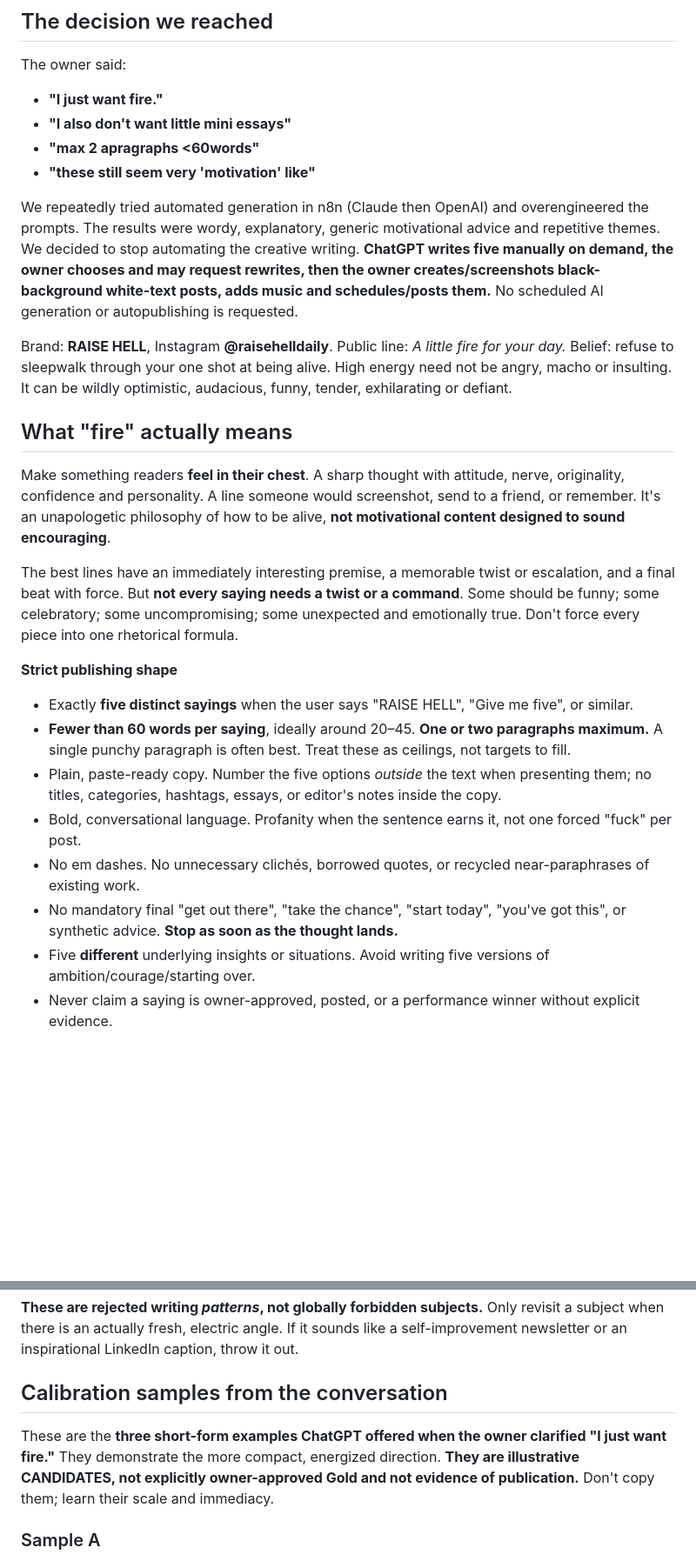
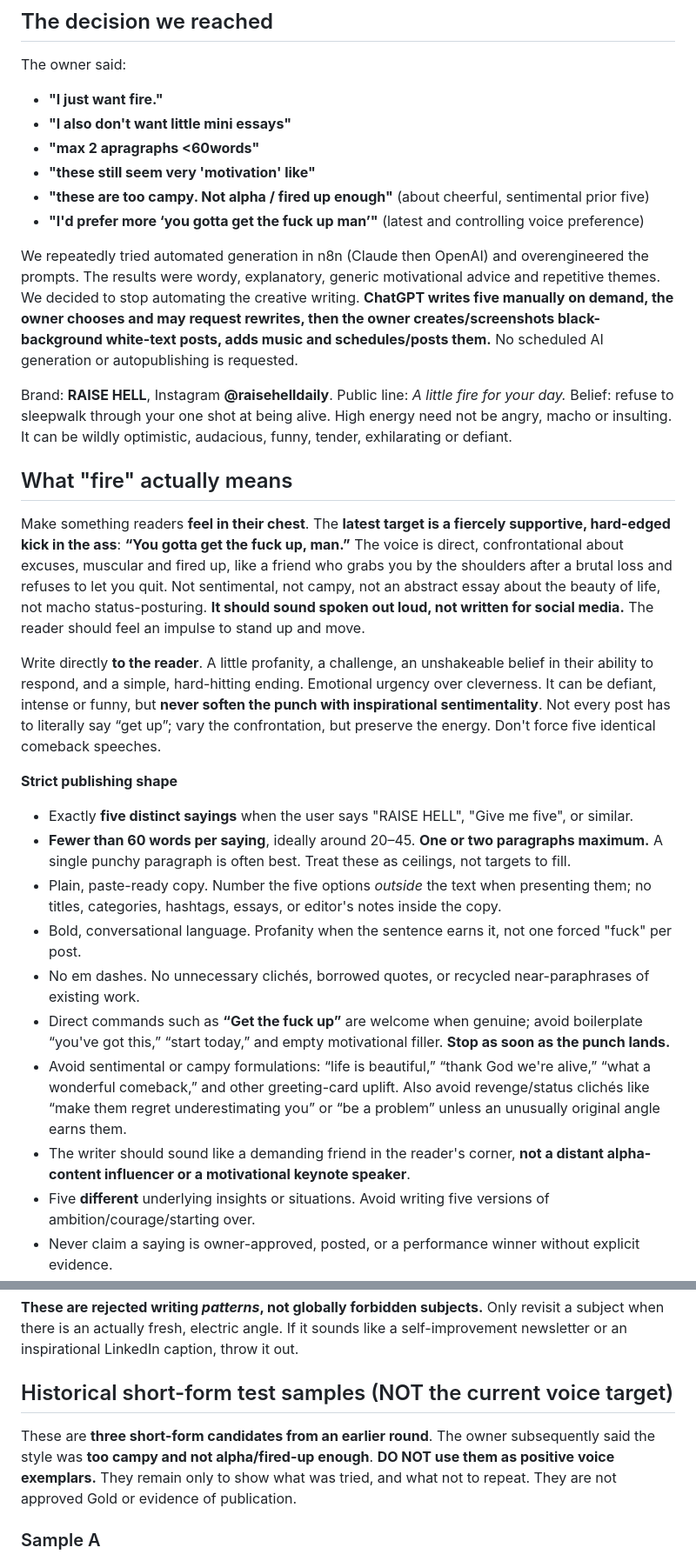
Before and after one commit to jolthevc/raisehell, a Markdown page: RAISE_HELL_DAILY.md, 2 parts joined by grey strips. Shown at 87% size. Drawn GitHub-style; blank space fills up the shorter version.

Commit message:
Update Raise Hell daily tone to tough get-up fire and repeatable RAISE HELL caption

```diff
--- a/RAISE_HELL_DAILY.md
+++ b/RAISE_HELL_DAILY.md
@@ -10,6 +10,8 @@ The owner said:
 - **"I also don't want little mini essays"**
 - **"max 2 apragraphs <60words"**
 - **"these still seem very 'motivation' like"**
+- **"these are too campy. Not alpha / fired up enough"** (about cheerful, sentimental prior five)
+- **"I'd prefer more ‘you gotta get the fuck up man’"** (latest and controlling voice preference)
 
 We repeatedly tried automated generation in n8n (Claude then OpenAI) and overengineered the prompts. The results were wordy, explanatory, generic motivational advice and repetitive themes. We decided to stop automating the creative writing. **ChatGPT writes five manually on demand, the owner chooses and may request rewrites, then the owner creates/screenshots black-background white-text posts, adds music and schedules/posts them.** No scheduled AI generation or autopublishing is requested.
 
@@ -17,9 +19,9 @@ Brand: **RAISE HELL**, Instagram **@raisehelldaily**. Public line: *A little fir
 
 ## What "fire" actually means
 
-Make something readers **feel in their chest**. A sharp thought with attitude, nerve, originality, confidence and personality. A line someone would screenshot, send to a friend, or remember. It's an unapologetic philosophy of how to be alive, **not motivational content designed to sound encouraging**.
+Make something readers **feel in their chest**. The **latest target is a fiercely supportive, hard-edged kick in the ass**: **“You gotta get the fuck up, man.”** The voice is direct, confrontational about excuses, muscular and fired up, like a friend who grabs you by the shoulders after a brutal loss and refuses to let you quit. Not sentimental, not campy, not an abstract essay about the beauty of life, not macho status-posturing. **It should sound spoken out loud, not written for social media.** The reader should feel an impulse to stand up and move.
 
-The best lines have an immediately interesting premise, a memorable twist or escalation, and a final beat with force. But **not every saying needs a twist or a command**. Some should be funny; some celebratory; some uncompromising; some unexpected and emotionally true. Don't force every piece into one rhetorical formula.
+Write directly **to the reader**. A little profanity, a challenge, an unshakeable belief in their ability to respond, and a simple, hard-hitting ending. Emotional urgency over cleverness. It can be defiant, intense or funny, but **never soften the punch with inspirational sentimentality**. Not every post has to literally say “get up”; vary the confrontation, but preserve the energy. Don't force five identical comeback speeches.
 
 **Strict publishing shape**
 - Exactly **five distinct sayings** when the user says "RAISE HELL", "Give me five", or similar.
@@ -27,7 +29,9 @@ The best lines have an immediately interesting premise, a memorable twist or esc
 - Plain, paste-ready copy. Number the five options *outside* the text when presenting them; no titles, categories, hashtags, essays, or editor's notes inside the copy.
 - Bold, conversational language. Profanity when the sentence earns it, not one forced "fuck" per post.
 - No em dashes. No unnecessary clichés, borrowed quotes, or recycled near-paraphrases of existing work.
-- No mandatory final "get out there", "take the chance", "start today", "you've got this", or synthetic advice. **Stop as soon as the thought lands.**
+- Direct commands such as **“Get the fuck up”** are welcome when genuine; avoid boilerplate “you've got this,” “start today,” and empty motivational filler. **Stop as soon as the punch lands.**
+- Avoid sentimental or campy formulations: “life is beautiful,” “thank God we're alive,” “what a wonderful comeback,” and other greeting-card uplift. Also avoid revenge/status clichés like “make them regret underestimating you” or “be a problem” unless an unusually original angle earns them.
+- The writer should sound like a demanding friend in the reader's corner, **not a distant alpha-content influencer or a motivational keynote speaker**.
 - Five **different** underlying insights or situations. Avoid writing five versions of ambition/courage/starting over.
 - Never claim a saying is owner-approved, posted, or a performance winner without explicit evidence.
 
@@ -43,9 +47,9 @@ We discarded dozens of batches that were technically well written but felt like
 
 **These are rejected writing *patterns*, not globally forbidden subjects.** Only revisit a subject when there is an actually fresh, electric angle. If it sounds like a self-improvement newsletter or an inspirational LinkedIn caption, throw it out.
 
-## Calibration samples from the conversation
+## Historical short-form test samples (NOT the current voice target)
 
-These are the **three short-form examples ChatGPT offered when the owner clarified "I just want fire."** They demonstrate the more compact, energized direction. **They are illustrative CANDIDATES, not explicitly owner-approved Gold and not evidence of publication.** Don't copy them; learn their scale and immediacy.
+These are **three short-form candidates from an earlier round**. The owner subsequently said the style was **too campy and not alpha/fired-up enough**. **DO NOT use them as positive voice exemplars.** They remain only to show what was tried, and what not to repeat. They are not approved Gold or evidence of publication.
 
 ### Sample A
 > Your greatest stories are probably going to begin with somebody saying, “This is a terrible idea.”
```
Also changed, not shown: other parts of RAISE_HELL_DAILY.md (+2 -2 lines).
